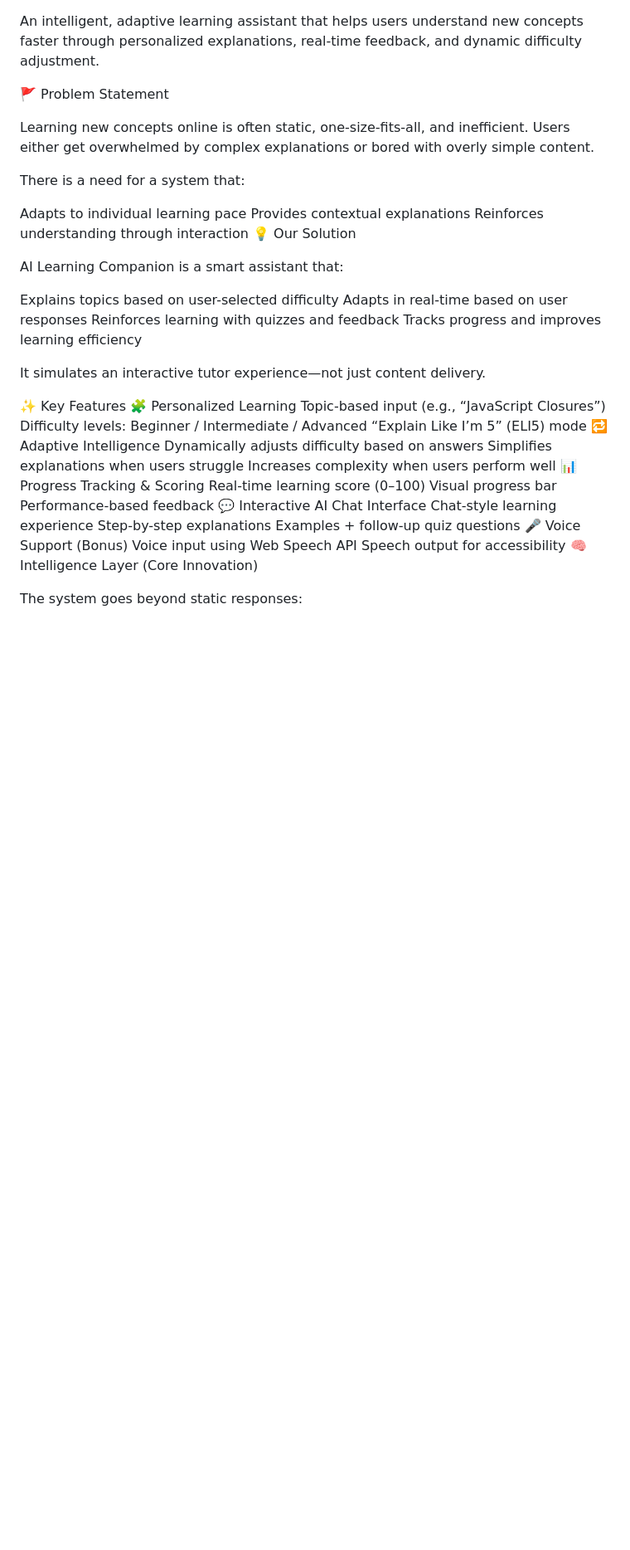
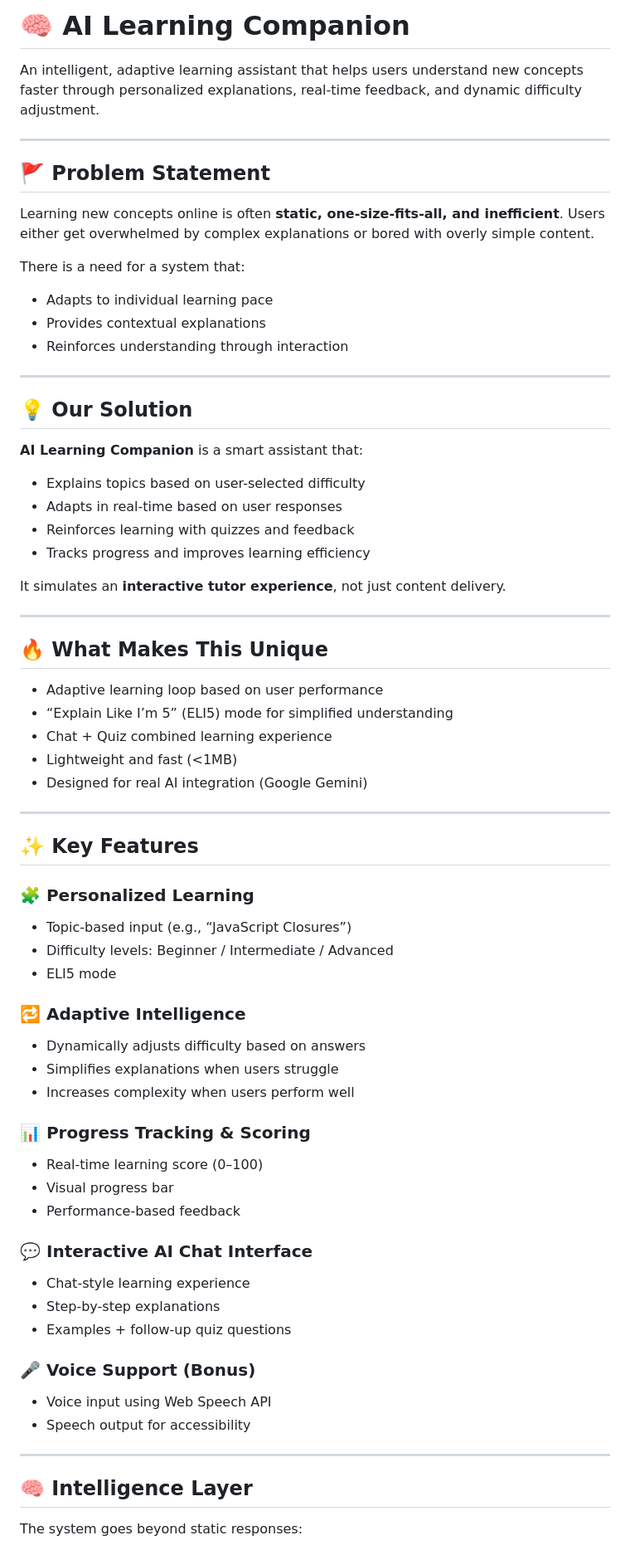
Before and after one commit to SnehaKhivesaraKitaboo/PromptWarriors, a Markdown page: README.md, the part around one of its changes. Shown at 83% size. Rendered like a GitHub page; blank space fills up the shorter version.

Commit message:
Revise README for improved clarity and organization
Updated the README to enhance clarity and structure, including sections on the problem statement, solution, key features, and future enhancements.

```diff
--- a/README.md
+++ b/README.md
@@ -1,48 +1,78 @@
+# 🧠 AI Learning Companion
 
 An intelligent, adaptive learning assistant that helps users understand new concepts faster through personalized explanations, real-time feedback, and dynamic difficulty adjustment.
 
-🚩 Problem Statement
+---
 
-Learning new concepts online is often static, one-size-fits-all, and inefficient.
-Users either get overwhelmed by complex explanations or bored with overly simple content.
+## 🚩 Problem Statement
+
+Learning new concepts online is often **static, one-size-fits-all, and inefficient**. Users either get overwhelmed by complex explanations or bored with overly simple content.
 
 There is a need for a system that:
 
-Adapts to individual learning pace
-Provides contextual explanations
-Reinforces understanding through interaction
-💡 Our Solution
+* Adapts to individual learning pace
+* Provides contextual explanations
+* Reinforces understanding through interaction
 
-AI Learning Companion is a smart assistant that:
+---
 
-Explains topics based on user-selected difficulty
-Adapts in real-time based on user responses
-Reinforces learning with quizzes and feedback
-Tracks progress and improves learning efficiency
+## 💡 Our Solution
 
-It simulates an interactive tutor experience—not just content delivery.
+**AI Learning Companion** is a smart assistant that:
 
-✨ Key Features
-🧩 Personalized Learning
-Topic-based input (e.g., “JavaScript Closures”)
-Difficulty levels: Beginner / Intermediate / Advanced
-“Explain Like I’m 5” (ELI5) mode
-🔁 Adaptive Intelligence
-Dynamically adjusts difficulty based on answers
-Simplifies explanations when users struggle
-Increases complexity when users perform well
-📊 Progress Tracking & Scoring
-Real-time learning score (0–100)
-Visual progress bar
-Performance-based feedback
-💬 Interactive AI Chat Interface
-Chat-style learning experience
-Step-by-step explanations
-Examples + follow-up quiz questions
-🎤 Voice Support (Bonus)
-Voice input using Web Speech API
-Speech output for accessibility
-🧠 Intelligence Layer (Core Innovation)
+* Explains topics based on user-selected difficulty
+* Adapts in real-time based on user responses
+* Reinforces learning with quizzes and feedback
+* Tracks progress and improves learning efficiency
+
+It simulates an **interactive tutor experience**, not just content delivery.
+
+---
+
+## 🔥 What Makes This Unique
+
+* Adaptive learning loop based on user performance
+* “Explain Like I’m 5” (ELI5) mode for simplified understanding
+* Chat + Quiz combined learning experience
+* Lightweight and fast (<1MB)
+* Designed for real AI integration (Google Gemini)
+
+---
+
+## ✨ Key Features
+
+### 🧩 Personalized Learning
+
+* Topic-based input (e.g., “JavaScript Closures”)
+* Difficulty levels: Beginner / Intermediate / Advanced
+* ELI5 mode
+
+### 🔁 Adaptive Intelligence
+
+* Dynamically adjusts difficulty based on answers
+* Simplifies explanations when users struggle
+* Increases complexity when users perform well
+
+### 📊 Progress Tracking & Scoring
+
+* Real-time learning score (0–100)
+* Visual progress bar
+* Performance-based feedback
+
+### 💬 Interactive AI Chat Interface
+
+* Chat-style learning experience
+* Step-by-step explanations
+* Examples + follow-up quiz questions
+
+### 🎤 Voice Support (Bonus)
+
+* Voice input using Web Speech API
+* Speech output for accessibility
+
+---
+
+## 🧠 Intelligence Layer
 
 The system goes beyond static responses:
 
```
Also changed, not shown: other parts of README.md (+117 -69 lines).
